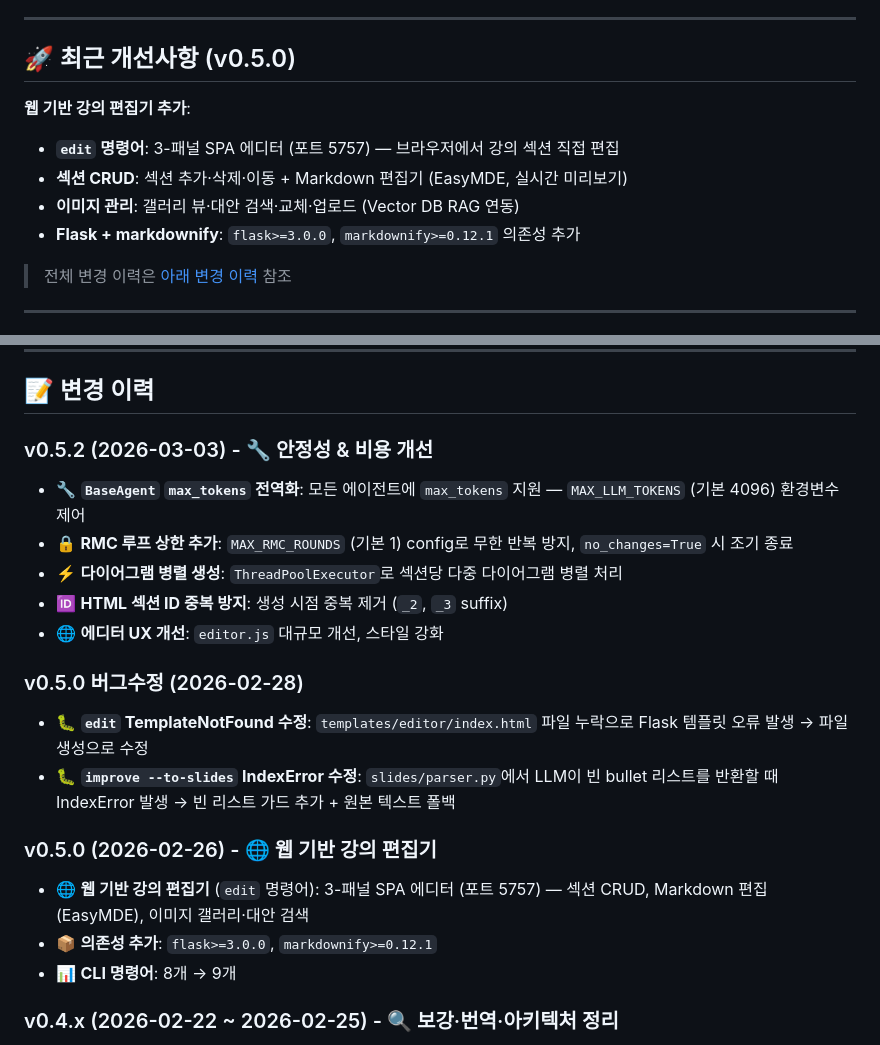
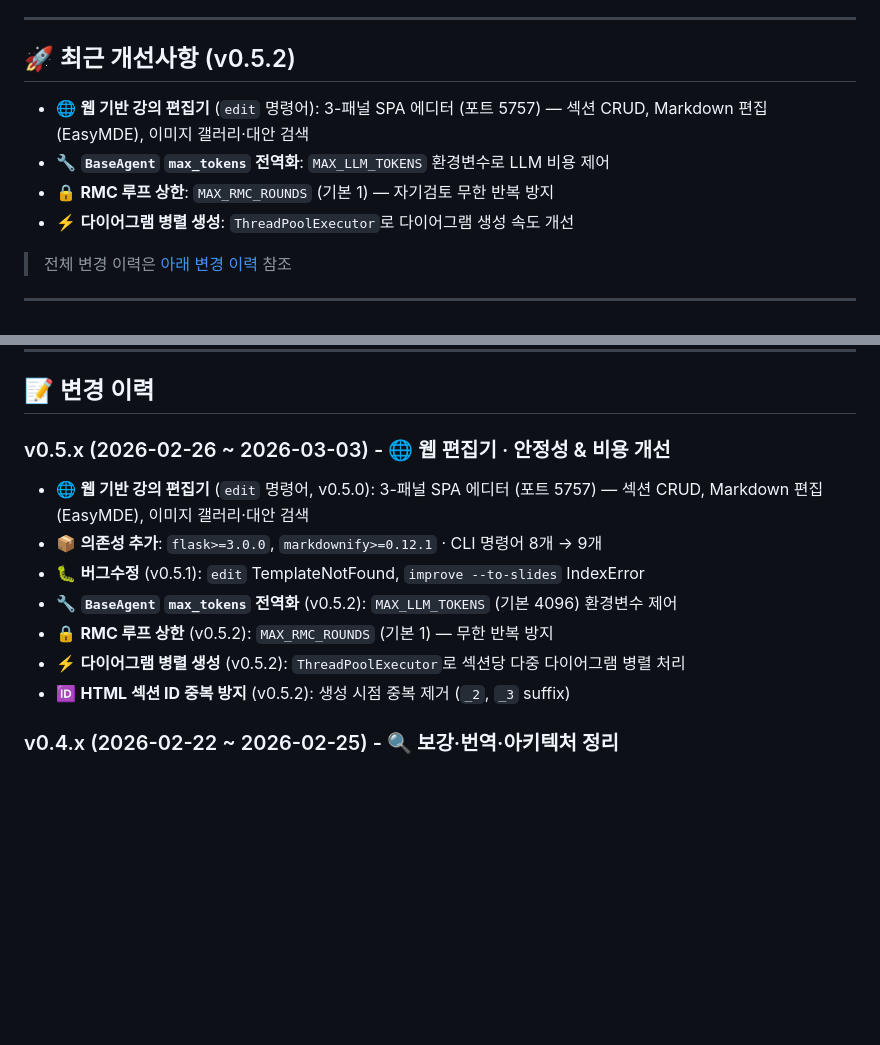
Before and after one commit to bullpeng72/Lecture_forge, a Markdown page: README.md, 2 parts joined by grey strips. GitHub-like rendering; blank space fills up the shorter version.

Commit message:
오류 수정

```diff
--- a/README.md
+++ b/README.md
@@ -68,13 +68,12 @@ PDF, 웹페이지, 인터넷 검색에서 정보를 수집하여 고품질 강
 
 ---
 
-## 🚀 최근 개선사항 (v0.5.0)
+## 🚀 최근 개선사항 (v0.5.2)
 
-**웹 기반 강의 편집기 추가**:
-- **`edit` 명령어**: 3-패널 SPA 에디터 (포트 5757) — 브라우저에서 강의 섹션 직접 편집
-- **섹션 CRUD**: 섹션 추가·삭제·이동 + Markdown 편집기 (EasyMDE, 실시간 미리보기)
-- **이미지 관리**: 갤러리 뷰·대안 검색·교체·업로드 (Vector DB RAG 연동)
-- **Flask + markdownify**: `flask>=3.0.0`, `markdownify>=0.12.1` 의존성 추가
+- 🌐 **웹 기반 강의 편집기** (`edit` 명령어): 3-패널 SPA 에디터 (포트 5757) — 섹션 CRUD, Markdown 편집 (EasyMDE), 이미지 갤러리·대안 검색
+- 🔧 **`BaseAgent` `max_tokens` 전역화**: `MAX_LLM_TOKENS` 환경변수로 LLM 비용 제어
+- 🔒 **RMC 루프 상한**: `MAX_RMC_ROUNDS` (기본 1) — 자기검토 무한 반복 방지
+- ⚡ **다이어그램 병렬 생성**: `ThreadPoolExecutor`로 다이어그램 생성 속도 개선
 
 > 전체 변경 이력은 [아래 변경 이력](#-변경-이력) 참조
 
@@ -879,24 +878,15 @@ lecture-forge create
 
 ## 📝 변경 이력
 
-### v0.5.2 (2026-03-03) - 🔧 안정성 & 비용 개선
+### v0.5.x (2026-02-26 ~ 2026-03-03) - 🌐 웹 편집기 · 안정성 & 비용 개선
 
-- 🔧 **`BaseAgent` `max_tokens` 전역화**: 모든 에이전트에 `max_tokens` 지원 — `MAX_LLM_TOKENS` (기본 4096) 환경변수 제어
-- 🔒 **RMC 루프 상한 추가**: `MAX_RMC_ROUNDS` (기본 1) config로 무한 반복 방지, `no_changes=True` 시 조기 종료
-- ⚡ **다이어그램 병렬 생성**: `ThreadPoolExecutor`로 섹션당 다중 다이어그램 병렬 처리
-- 🆔 **HTML 섹션 ID 중복 방지**: 생성 시점 중복 제거 (`_2`, `_3` suffix)
-- 🌐 **에디터 UX 개선**: `editor.js` 대규모 개선, 스타일 강화
-
-### v0.5.0 버그수정 (2026-02-28)
-
-- 🐛 **`edit` TemplateNotFound 수정**: `templates/editor/index.html` 파일 누락으로 Flask 템플릿 오류 발생 → 파일 생성으로 수정
-- 🐛 **`improve --to-slides` IndexError 수정**: `slides/parser.py`에서 LLM이 빈 bullet 리스트를 반환할 때 IndexError 발생 → 빈 리스트 가드 추가 + 원본 텍스트 폴백
-
-### v0.5.0 (2026-02-26) - 🌐 웹 기반 강의 편집기
-
-- 🌐 **웹 기반 강의 편집기** (`edit` 명령어): 3-패널 SPA 에디터 (포트 5757) — 섹션 CRUD, Markdown 편집 (EasyMDE), 이미지 갤러리·대안 검색
-- 📦 **의존성 추가**: `flask>=3.0.0`, `markdownify>=0.12.1`
-- 📊 **CLI 명령어**: 8개 → 9개
+- 🌐 **웹 기반 강의 편집기** (`edit` 명령어, v0.5.0): 3-패널 SPA 에디터 (포트 5757) — 섹션 CRUD, Markdown 편집 (EasyMDE), 이미지 갤러리·대안 검색
+- 📦 **의존성 추가**: `flask>=3.0.0`, `markdownify>=0.12.1` · CLI 명령어 8개 → 9개
+- 🐛 **버그수정** (v0.5.1): `edit` TemplateNotFound, `improve --to-slides` IndexError
+- 🔧 **`BaseAgent` `max_tokens` 전역화** (v0.5.2): `MAX_LLM_TOKENS` (기본 4096) 환경변수 제어
+- 🔒 **RMC 루프 상한** (v0.5.2): `MAX_RMC_ROUNDS` (기본 1) — 무한 반복 방지
+- ⚡ **다이어그램 병렬 생성** (v0.5.2): `ThreadPoolExecutor`로 섹션당 다중 다이어그램 병렬 처리
+- 🆔 **HTML 섹션 ID 중복 방지** (v0.5.2): 생성 시점 중복 제거 (`_2`, `_3` suffix)
 
 ### v0.4.x (2026-02-22 ~ 2026-02-25) - 🔍 보강·번역·아키텍처 정리
 
```
